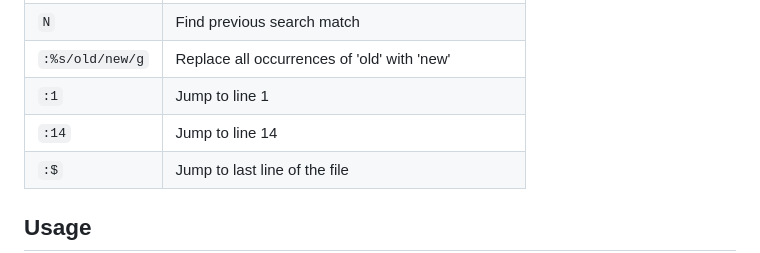
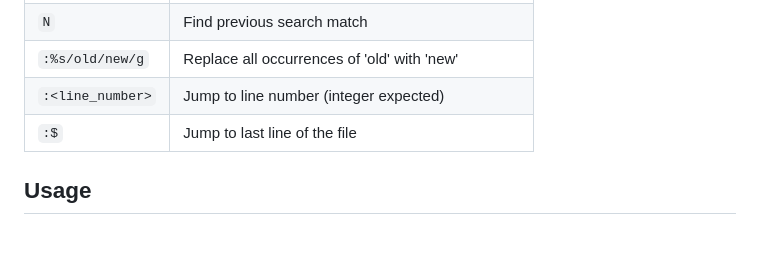
Before and after one commit to danimoya/AIVim-Editor, a Markdown page: README.md, the part around the change. Drawn GitHub-style; blank space fills up the shorter version.

Commit message:
Line number shortcut description modified.

```diff
--- a/README.md
+++ b/README.md
@@ -82,8 +82,7 @@ AIVim provides the following AI-specific commands:
 | `n` | Find next search match |
 | `N` | Find previous search match |
 | `:%s/old/new/g` | Replace all occurrences of 'old' with 'new' |
-| `:1` | Jump to line 1 |
-| `:14` | Jump to line 14 |
+| `:<line_number>` | Jump to line number (integer expected) |
 | `:$` | Jump to last line of the file |
 
 ## Usage
```
